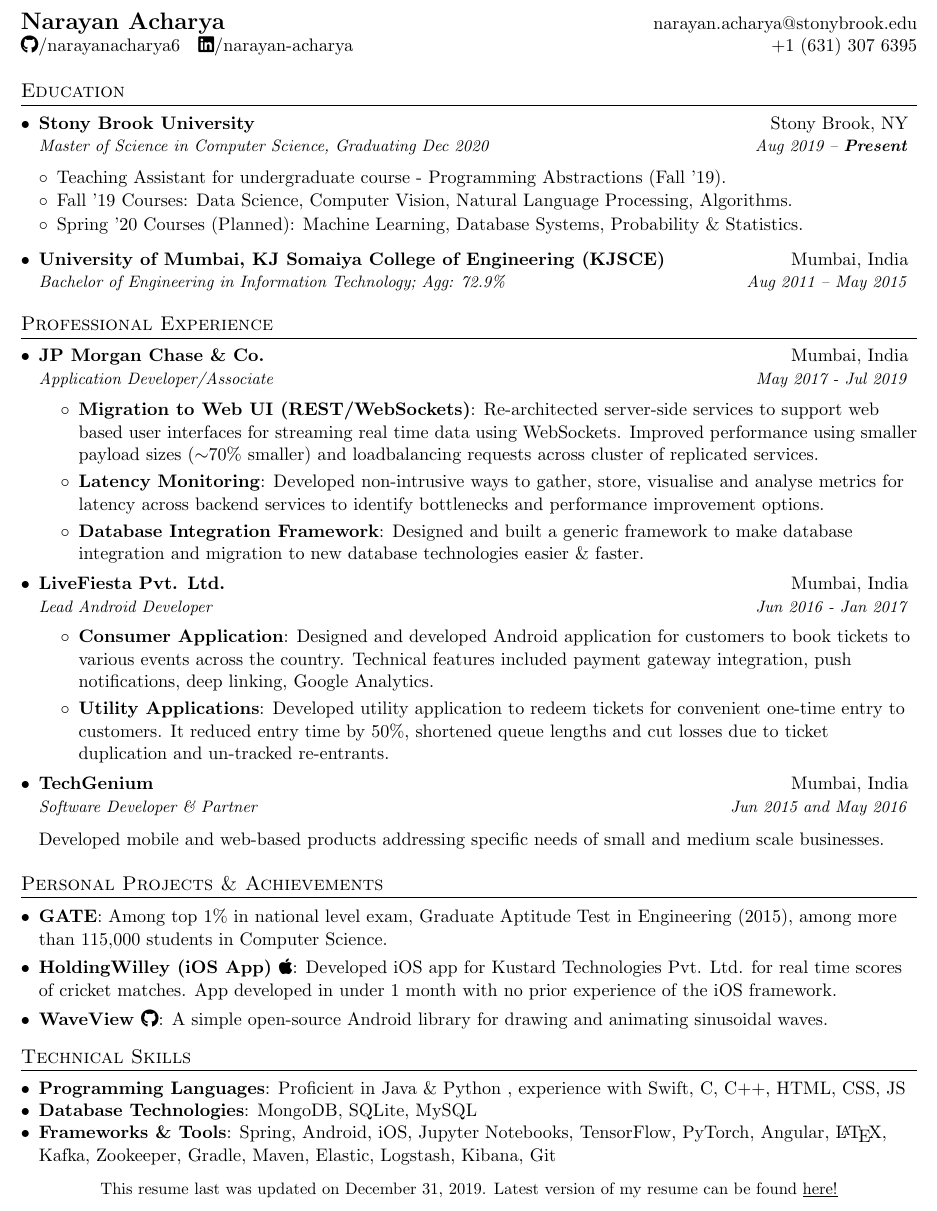
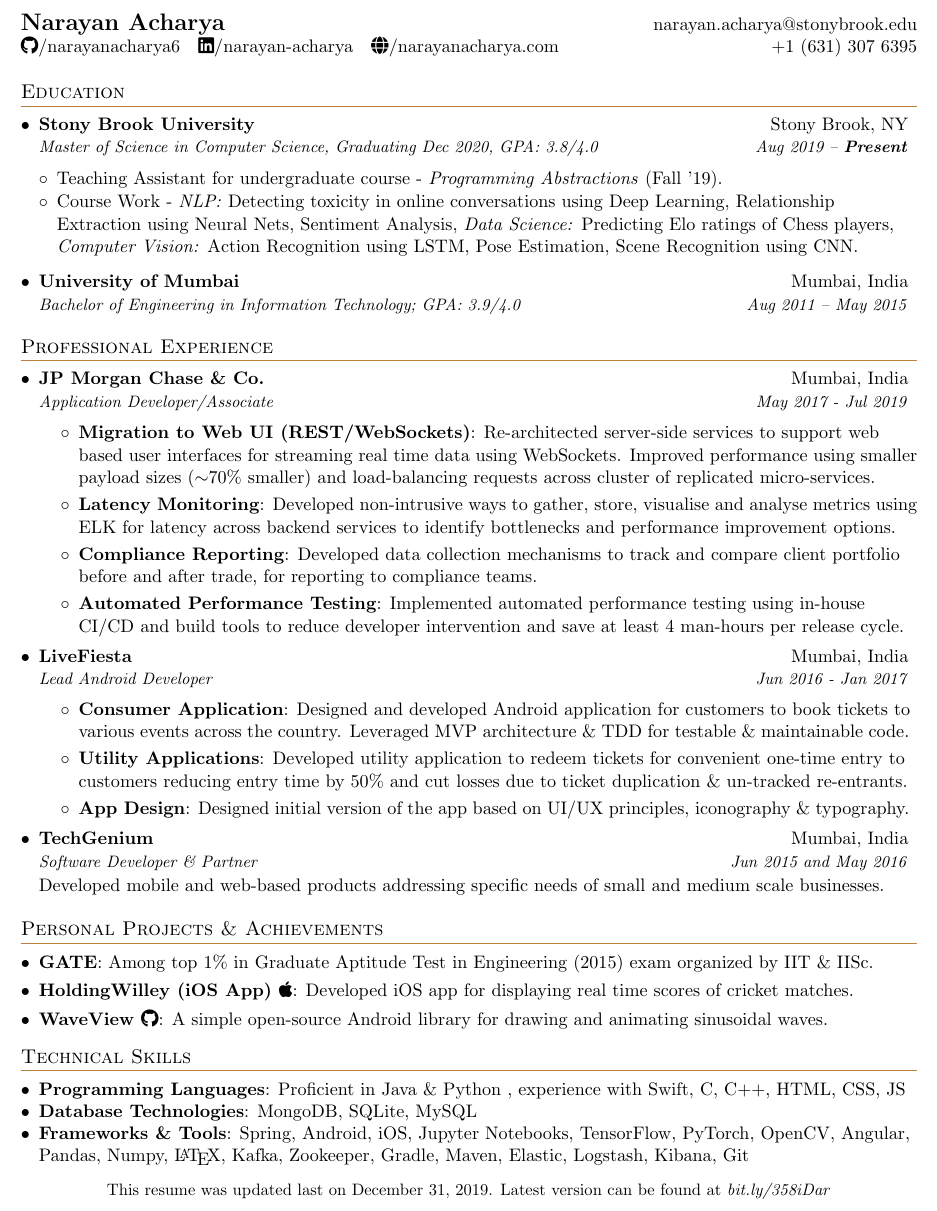
Before and after one commit to narayanacharya6/Resume, a LaTeX CV (NarayanAcharyaResume.tex): part of the page, cut so that both start at the same text. Compiled offline with pdfLaTeX.

Commit message:
Changes, single-page, metrics.

```diff
--- a/NarayanAcharyaResume.tex
+++ b/NarayanAcharyaResume.tex
@@ -17,6 +17,7 @@
 \usepackage[english]{babel}
 \usepackage{ragged2e}
 \usepackage{fontawesome5}
+\usepackage{xcolor}
 
 \pagestyle{fancy}
 \fancyhf{} % clear all header and footer fields
@@ -40,7 +41,7 @@
 % Sections formatting
 \titleformat{\section}{
 	\vspace{-3pt}\scshape\raggedright\large
-}{}{0em}{}[\color{black}\titlerule \vspace{-4pt}]
+}{}{0em}{}[\color{brown}\titlerule \vspace{-4pt}]
 
 %-------------------------
 % Custom commands
@@ -78,7 +79,7 @@
 	\begin{tabular*}{\textwidth}{l@{\extracolsep{\fill}}r}
 		\textbf{\href{https://narayanacharya.com/}{\Large Narayan Acharya}} & \href{mailto:narayan.acharya@stonybrook.edu}{narayan.acharya@stonybrook.edu}\\
 		%\href{https://narayanacharya.com/}{https://narayanacharya.com}
-		\href{https://github.com/narayanacharya6}{\faGithub/narayanacharya6}\quad\href{https://www.linkedin.com/in/narayan-acharya/}{\faLinkedin/narayan-acharya} & +1 (631) 307 6395 \\
+		\href{https://github.com/narayanacharya6}{\faGithub/narayanacharya6}\quad\href{https://www.linkedin.com/in/narayan-acharya/}{\faLinkedin/narayan-acharya}\quad\href{https://www.narayanacharya.com}{\faGlobe/narayanacharya.com} & +1 (631) 307 6395 \\
 	\end{tabular*}
 
 
@@ -87,19 +88,20 @@
 	\resumeSubHeadingListStart
 	\resumeSubheading
 	{Stony Brook University}{Stony Brook, NY}
-	{Master of Science in Computer Science, Graduating Dec 2020}{Aug 2019 -- \textbf{Present}}
+	{Master of Science in Computer Science, Graduating Dec 2020, GPA: 3.8/4.0}{Aug 2019 -- \textbf{Present}}
 	\resumeSubHeadingListStart
-	\item {Teaching Assistant for undergraduate course - Programming Abstractions (Fall '19).}
+	\item {Teaching Assistant for undergraduate course - \textit{Programming Abstractions} (Fall '19).}
 	\vspace{-2pt}
-	\item{Fall '19 Courses: Data Science, Computer Vision, Natural Language Processing, Algorithms.}
-	\vspace{-2pt}
-	\item{Spring '20 Courses (Planned): Machine Learning, Database Systems, Probability \& Statistics.}
+	%\item{Courses: Data Science, Computer Vision, NLP, Algorithms, ML, Database Systems, Probability \& Stats.}
+	%\vspace{-2pt}
+	\item  {Course Work -}
+	\textit{NLP:} Detecting toxicity in online conversations using Deep Learning, Relationship Extraction using Neural Nets, Sentiment Analysis, \textit{Data Science:} Predicting Elo ratings of Chess players, \textit{Computer Vision:} Action Recognition using LSTM, Pose Estimation, Scene Recognition using CNN.
 	\vspace{-2pt}
 	\resumeSubHeadingListEnd
 
 	\resumeSubheading
-	{University of Mumbai, KJ Somaiya College of Engineering (KJSCE)}{Mumbai, India}
-	{Bachelor of Engineering in Information Technology; Agg: 72.9\%}{Aug 2011 -- May 2015}
+	{University of Mumbai}{Mumbai, India}
+	{Bachelor of Engineering in Information Technology; GPA: 3.9/4.0}{Aug 2011 -- May 2015}
 	%\resumeSubHeadingListStart
 	%\item{Data Structures \& Algorithms, Discrete Maths, Software Engineering, Object Oriented Analysis \& Design}
 	%\resumeSubHeadingListEnd
@@ -129,34 +131,33 @@
 	{Application Developer/Associate}{May 2017 - Jul 2019}
 	\resumeItemListStart
 	\resumeItem{Migration to Web UI (REST/WebSockets)}
-	{Re-architected server-side services to support web based user interfaces for streaming real time data using WebSockets. Improved performance using smaller payload sizes ($\sim$70\% smaller) and loadbalancing requests across cluster of replicated services.}
+	{Re-architected server-side services to support web based user interfaces for streaming real time data using WebSockets. Improved performance using smaller payload sizes ($\sim$70\% smaller) and load-balancing requests across cluster of replicated micro-services.}
 	\resumeItem{Latency Monitoring}
-	{Developed non-intrusive ways to gather, store, visualise and analyse metrics for latency across backend services to identify bottlenecks and performance improvement options.}
-	% \resumeItem{Compliance Reporting}
-	% {Developed data collection mechanisms to track and compare client portfolio before and after trade, for reporting to compliance teams.}
-	\resumeItem{Database Integration Framework}
-	{Designed and built a generic framework to make database integration and migration to new database technologies easier \& faster.}
-	% \resumeItem{Automated Performance Testing}
-	% {Set up and implemented automated performance testing processes which were done manually by the development team prior to each release.}
+	{Developed non-intrusive ways to gather, store, visualise and analyse metrics using ELK for latency across backend services to identify bottlenecks and performance improvement options.}
+	\resumeItem{Compliance Reporting}
+	{Developed data collection mechanisms to track and compare client portfolio before and after trade, for reporting to compliance teams.}
+	%\resumeItem{Database Integration Framework}
+	%{Designed and built a generic framework to make database integration and migration to new database technologies easier \& faster.}
+	\resumeItem{Automated Performance Testing}
+	{Implemented automated performance testing using in-house CI/CD and build tools to reduce developer intervention and save at least 4 man-hours per release cycle.}
 	\resumeItemListEnd
 
 	\resumeSubheading
-	{LiveFiesta Pvt. Ltd.}{Mumbai, India}
+	{LiveFiesta}{Mumbai, India}
 	{Lead Android Developer}{Jun 2016 - Jan 2017}
 	\resumeItemListStart
 	\resumeItem{Consumer Application}
-	{Designed and developed Android application for customers to book tickets to various events across the country. Technical features included payment gateway integration, push notifications, deep linking, Google Analytics.} %Leveraged MVP Architecture pattern along with design principles like dependency injection and others for clean, testable and maintainable code.}
-	% \resumeItem{Consumer Application Design}
-	% {Designed initial version of the Android application based on extensive research on UI/UX principles, color strategies, iconography and typography.}
+	{Designed and developed Android application for customers to book tickets to various events across the country. Leveraged MVP architecture \& TDD for testable \& maintainable code.} % Technical features included payment gateway integration, push notifications, deep linking, Google Analytics.} %Leveraged MVP Architecture pattern along with design principles like dependency injection and others for clean, testable and maintainable code.}
 	\resumeItem{Utility Applications}
-	{Developed utility application to redeem tickets for convenient one-time entry to customers. It reduced entry time by 50\%, shortened queue lengths and cut losses due to ticket duplication and un-tracked re-entrants.} %Another application tracked delivery of physical tickets. It helped delivery crew with logistics through Google Maps integration and business with auditing of physical tickets.}
+	{Developed utility application to redeem tickets for convenient one-time entry to customers reducing entry time by 50\% and cut losses due to ticket duplication \& un-tracked re-entrants.} %Another application tracked delivery of physical tickets. It helped delivery crew with logistics through Google Maps integration and business with auditing of physical tickets.}
+	\resumeItem{App Design}
+	{Designed initial version of the app based on UI/UX principles, iconography \& typography.}
 	\resumeItemListEnd
 
 	\resumeSubheading
 	{TechGenium}{Mumbai, India}
 	{Software Developer \& Partner}{Jun 2015 and May 2016}
 
-	\vspace{2mm}
 	Developed mobile and web-based products addressing specific needs of small and medium scale businesses. % Undertook project management responsibilities that included tasks like requirements analysis, project draft and proposal and tracking project timelines and deadlines. Actively involved in team building, interviewing candidates for design and technology roles and training new hires and mentoring interns. %
 
 	\resumeSubHeadingListEnd
@@ -192,16 +193,19 @@
 	% \resumeSubItem{Physual (Capstone Project)}
 	% {Application generated a 3D scene for visualising Newtonian Mechanics Problems using NLP. Came in 3rd in state level competition Prakalpa 2015 and 2nd in Tatva (2015) for presenting associated research paper.}
 	\resumeSubItem{GATE}
-	{Among top 1\% in national level exam, Graduate Aptitude Test in Engineering (2015), among more than 115,000 students in Computer Science.}
+	{Among top 1\% in Graduate Aptitude Test in Engineering (2015) exam organized by IIT \& IISc.}% among more than 115,000 students in Computer Science.}
 	\resumeSubItem{HoldingWilley (iOS App) \href{https://apps.apple.com/app/id1229976116}{\faApple}}
 	% {Developed iOS app for Kustard Technologies Pvt. Ltd. that fetches real time scores for cricket matches around the globe and shows ball by ball updates, full score card and  commentary.}
-	{Developed iOS app for Kustard Technologies Pvt. Ltd. for real time scores of cricket matches. App developed in under 1 month with no prior experience of the iOS framework.}
+	%{Developed iOS app for Kustard Technologies Pvt. Ltd. for real time scores of cricket matches. App developed in under 1 month with no prior experience of the iOS framework.}
+	{Developed iOS app for displaying real time scores of cricket matches.}
 	%\resumeSubItem{Smart Home Solution \faAndroid}
 	%{Android application to control electrical appliances remotely over the internet received 1st prize under category ‘Sustainable Development‘ at Prakalpa 2014, KJSCE.}
 	\resumeSubItem{WaveView \href{https://github.com/narayanacharya6/WaveView}{\faGithub}}
 	{A simple open-source Android library for drawing and animating sinusoidal waves.}
+	%\resumeSubItem{Course Projects}
+	%{\textit{NLP:} Detecting toxicity in online conversations using Deep Learning, Relationship Extraction, Sentiment Analysis, \textit{Data Science:} Predicting Elo ratings of Chess players using play-by-play moves, \textit{Computer Vision:} Action Recognition using LSTM, Pose Estimation, Scene Recognition.}
 	%\resumeSubItem{MOOCs}
-	%{Completed a specialization in Mathematics for Machine Learning and other courses on Python Fundamentals, Interactive Programming in Python, Game Programming in C\# and Android Programming.}
+	%{Completed specialization in Mathematics for Machine Learning and other courses on Python Fundamentals, Interactive Programming in Python, Game Programming in C\# and Android Programming.}
 	% \resumeSubItem{Academic Excellence} %
 	%  {Among top 10 students in department during undergrad and $ subject topper for courses 'Programming for Mobile \& Remote Computers', 'Object Oriented Analysis \& Design' \&  'Simulation \& Modeling'.} %
 	% \resumeSubItem{Extra-Curricular Activities}
@@ -219,11 +223,11 @@
 		\textbf{Database Technologies}{: MongoDB, SQLite, MySQL}}
 	\vspace{-8pt}
 	\item{
-		\textbf{Frameworks \& Tools}{: Spring, Android, iOS, Jupyter Notebooks, TensorFlow, PyTorch, Angular, \LaTeX, Kafka, Zookeeper, Gradle, Maven, Elastic, Logstash, Kibana, Git}}
+		\textbf{Frameworks \& Tools}{: Spring, Android, iOS, Jupyter Notebooks, TensorFlow, PyTorch, OpenCV, Angular, Pandas, Numpy, \LaTeX, Kafka, Zookeeper, Gradle, Maven, Elastic, Logstash, Kibana, Git}}
 	\resumeSubHeadingListEnd
 
 	\begin{center}
-		\small This resume last was updated on \today. Latest version of my resume can be found \href{https://github.com/narayanacharya6/Resume/raw/master/NarayanAcharyaResume.pdf}{\underline{here!}}
+		\small This resume was updated last on \today. Latest version can be found at \textit{bit.ly/358iDar}
 	\end{center}
 
 
```
Also changed, not shown: NarayanAcharyaResume.pdf, NarayanAcharyaResume.tex (4 more changed lines).
